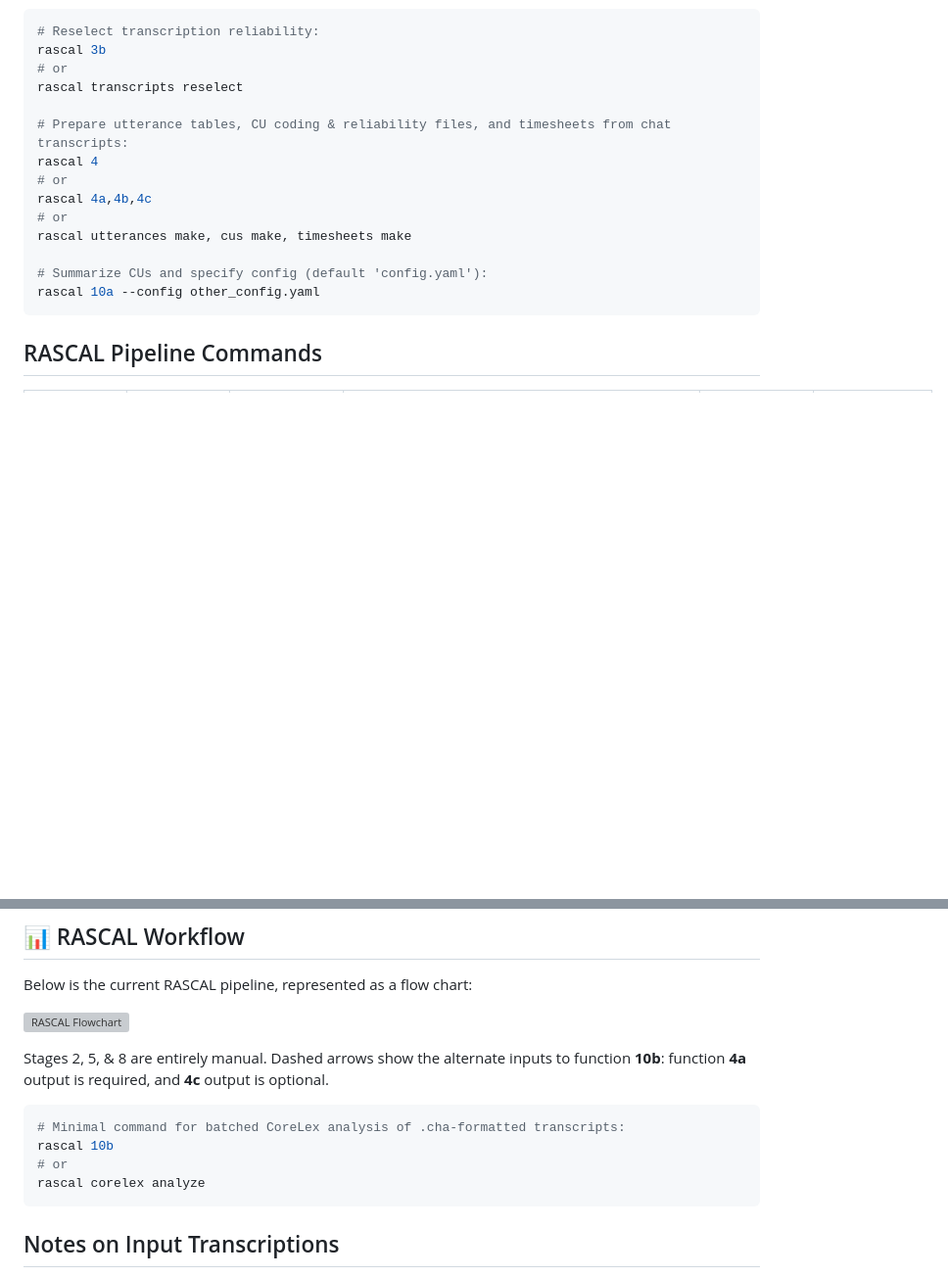
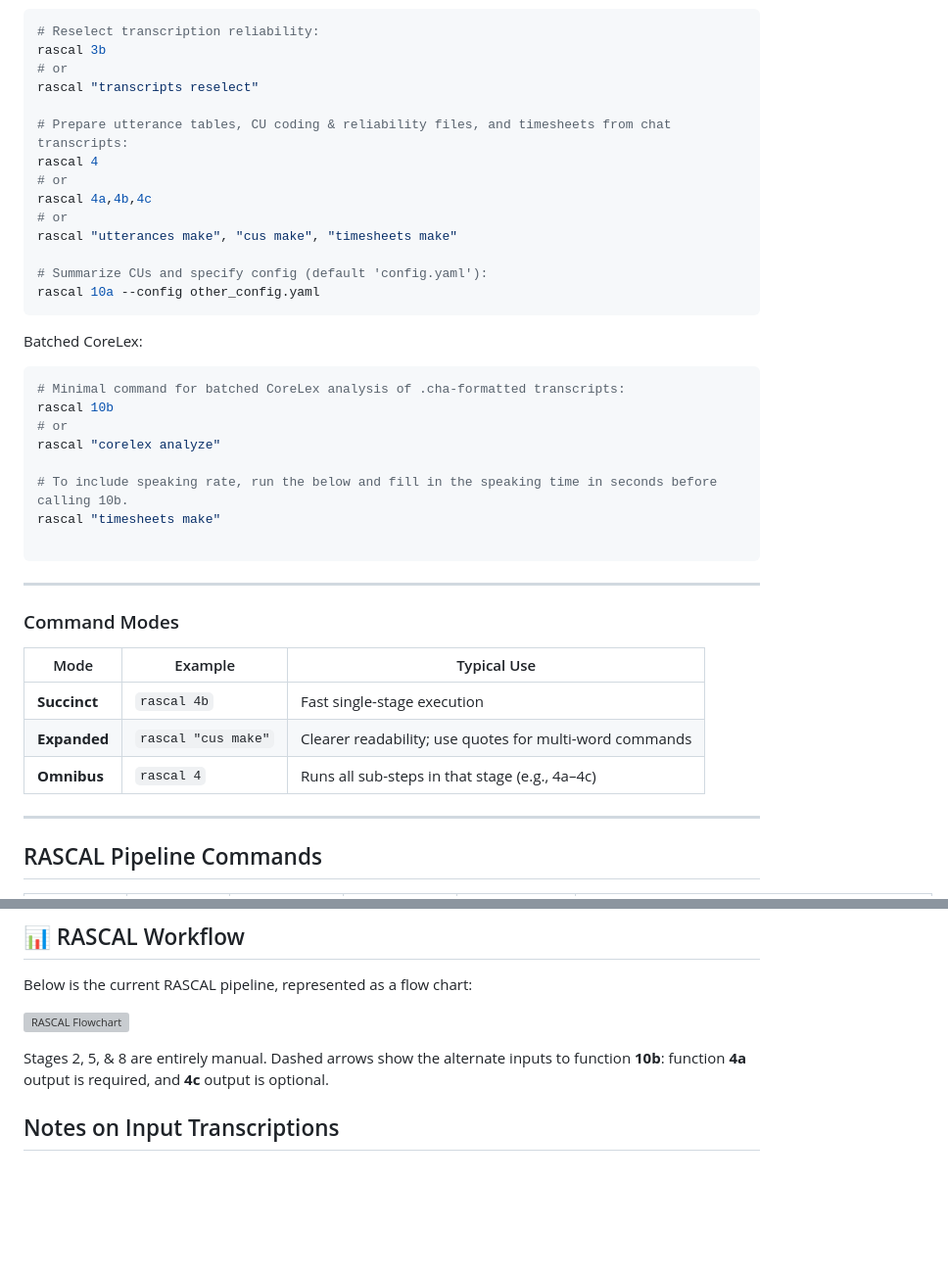
Before and after one commit to nmccloskey/RASCAL, a Markdown page: README.md, 2 parts joined by grey strips. Shown: that part at 98% size. GitHub-like rendering; blank space fills up the shorter version; grey boxes are pictures that could not be loaded.

````diff
--- a/README.md
+++ b/README.md
@@ -192,18 +192,41 @@ Examples:
 # Reselect transcription reliability:
 rascal 3b
 # or
-rascal transcripts reselect
+rascal "transcripts reselect"
 
 # Prepare utterance tables, CU coding & reliability files, and timesheets from chat transcripts:
 rascal 4
 # or
 rascal 4a,4b,4c
 # or
-rascal utterances make, cus make, timesheets make
+rascal "utterances make", "cus make", "timesheets make"
 
 # Summarize CUs and specify config (default 'config.yaml'):
 rascal 10a --config other_config.yaml
 ```
 
+Batched CoreLex:
+```bash
+# Minimal command for batched CoreLex analysis of .cha-formatted transcripts:
+rascal 10b
+# or
+rascal "corelex analyze"
+
+# To include speaking rate, run the below and fill in the speaking time in seconds before calling 10b.
+rascal "timesheets make"
+
+```
+---
+
+### Command Modes
+
+| Mode | Example | Typical Use |
+|------|----------|--------------|
+| **Succinct** | `rascal 4b` | Fast single-stage execution |
+| **Expanded** | `rascal "cus make"` | Clearer readability; use quotes for multi-word commands |
+| **Omnibus** | `rascal 4` | Runs all sub-steps in that stage (e.g., 4a–4c) |
+
+---
+
 ## RASCAL Pipeline Commands
 
@@ -243,12 +266,6 @@ Below is the current RASCAL pipeline, represented as a flow chart:
 
 Stages 2, 5, & 8 are entirely manual. Dashed arrows show the alternate inputs to function **10b**: function **4a** output is required, and **4c** output is optional.
 
-```bash
-# Minimal command for batched CoreLex analysis of .cha-formatted transcripts:
-rascal 10b
-# or
-rascal corelex analyze
-```
 
 ## Notes on Input Transcriptions
 
````
Also changed, not shown: other parts of README.md (+16 -16 lines).
